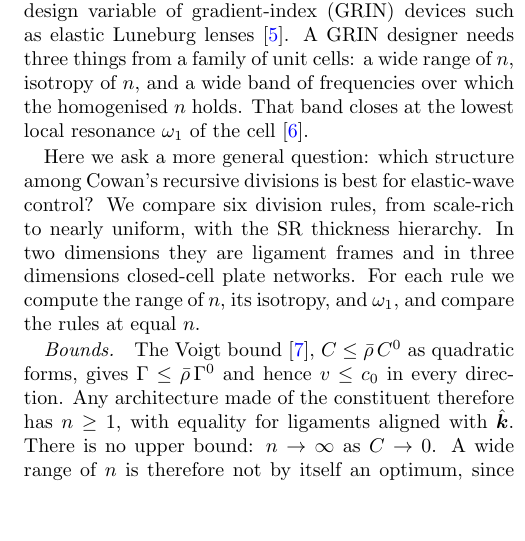
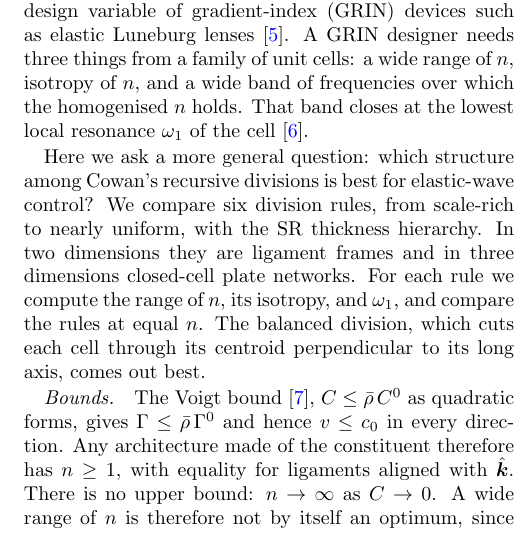
Before and after one commit to av2atgh/scalerich, a LaTeX paper (beyond/manuscript/manuscript.tex): part of one column of page 1 of 4, cut so that both start at the same text, the shorter picture padded with empty space. Compiled offline with pdfLaTeX.

Commit message:
Intro: closing sentence naming the balanced division as best

```diff
--- a/beyond/manuscript/manuscript.tex
+++ b/beyond/manuscript/manuscript.tex
@@ -58,7 +58,9 @@ Here we ask a more general question: which structure among Cowan's recursive div
 is best for elastic-wave control? We compare six division rules, from scale-rich to
 nearly uniform, with the SR thickness hierarchy. In two dimensions they are ligament
 frames and in three dimensions closed-cell plate networks. For each rule we compute the
-range of $n$, its isotropy, and $\omega_1$, and compare the rules at equal $n$.
+range of $n$, its isotropy, and $\omega_1$, and compare the rules at equal $n$. The
+balanced division, which cuts each cell through its centroid perpendicular to its long
+axis, comes out best.
 
 % ---------------------------------------------------------------------------
 \paragraph*{Bounds.}
```
Also changed, not shown: beyond/manuscript/manuscript.pdf.
